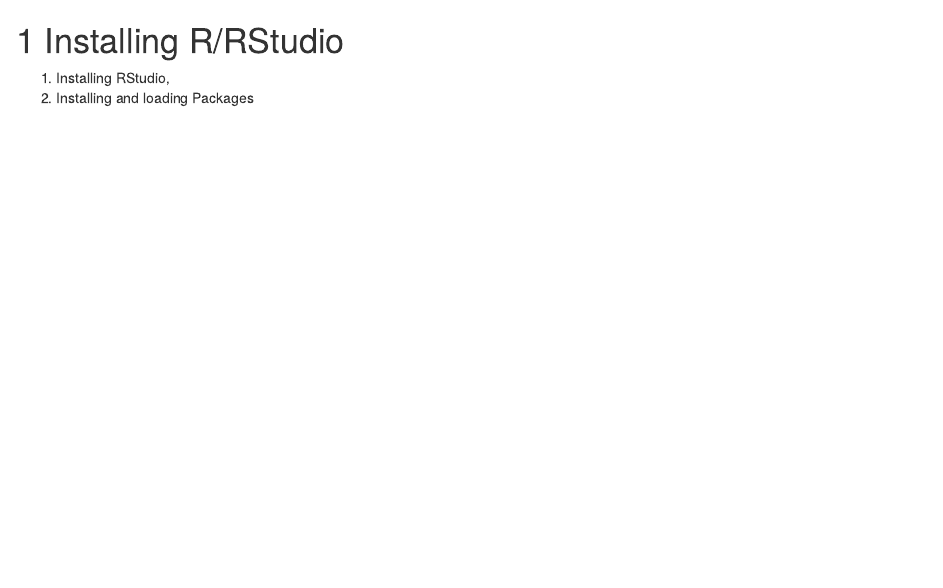
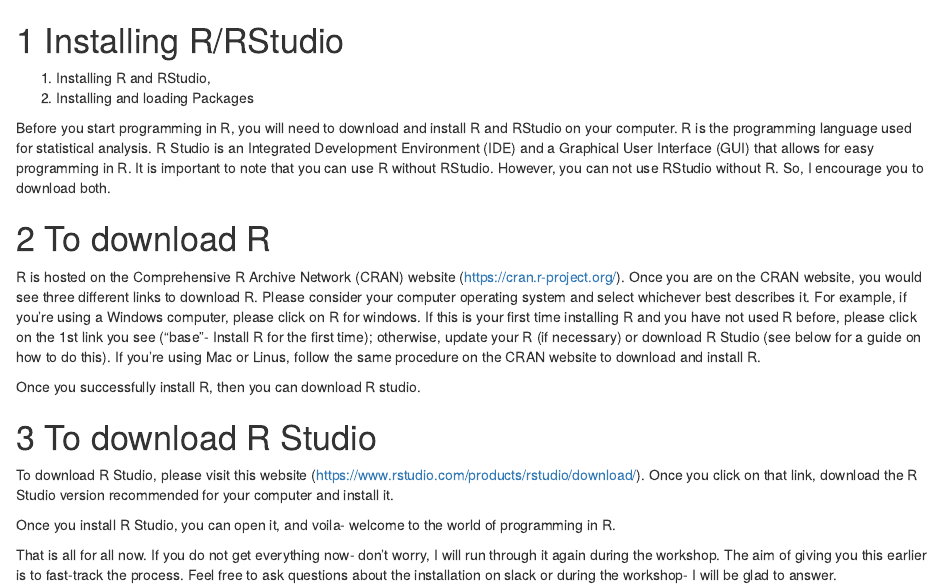
Before and after one commit to Tomiyosi-Bola/bookdown_workshop, an R Markdown document (Chapter-2.Rmd): the page in a window 1100 px wide, from its top. Rendered offline with R 4.5, knitr and Pandoc, with nearby package versions; drawn as R Markdown's standard HTML page in place of the format the file asks for.

Commit message:
Installing R and R Studio

```diff
--- a/Chapter-2.Rmd
+++ b/Chapter-2.Rmd
@@ -1,5 +1,23 @@
 
 # Installing R/RStudio
 
-1. Installing RStudio,
+1. Installing R and RStudio,
 2. Installing and loading Packages
+
+
+
+Before you start programming in R, you will need to download and install R and RStudio on your computer. R is the programming language used for statistical analysis. R Studio is an Integrated Development Environment (IDE) and a Graphical User Interface (GUI) that allows for easy programming in R. It is important to note that you can use R without RStudio. However, you can not use RStudio without R. So, I encourage you to download both.
+
+# To download R
+
+R is hosted on the Comprehensive R Archive Network (CRAN) website (https://cran.r-project.org/). Once you are on the CRAN website, you would see three different links to download R. Please consider your computer operating system and select whichever best describes it. For example, if you're using a Windows computer, please click on R for windows. If this is your first time installing R and you have not used R before, please click on the 1st link you see ("base"- Install R for the first time); otherwise, update your R (if necessary) or download R Studio (see below for a guide on how to do this). If you're using Mac or Linus, follow the same procedure on the CRAN website to download and install R.
+
+Once you successfully install R, then you can download R studio.
+
+# To download R Studio
+
+To download R Studio, please visit this website (https://www.rstudio.com/products/rstudio/download/). Once you click on that link, download the R Studio version recommended for your computer and install it.
+
+Once you install R Studio, you can open it, and voila- welcome to the world of programming in R.
+
+That is all for all now. If you do not get everything now- don't worry, I will run through it again during the workshop. The aim of giving you this earlier is to fast-track the process. Feel free to ask questions about the installation on slack or during the workshop- I will be glad to answer.
```
